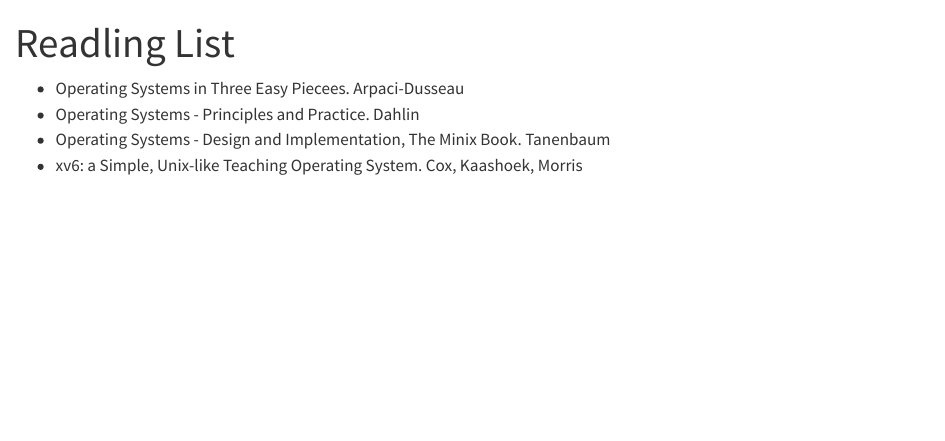
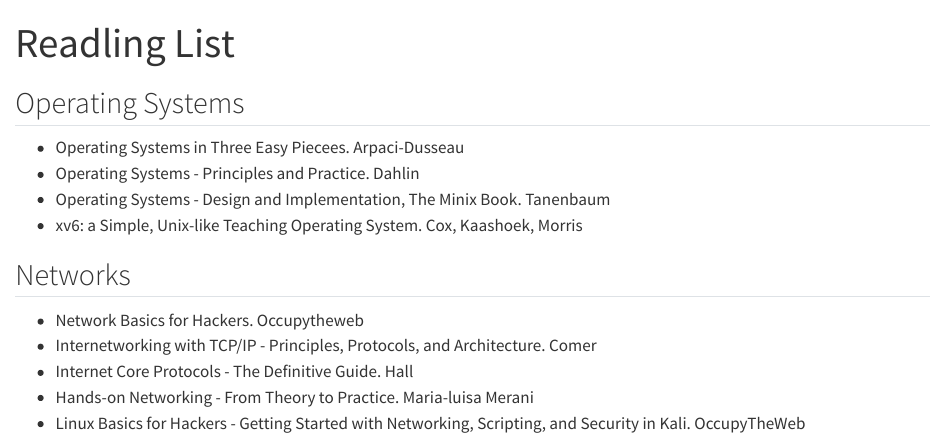
Before and after one commit to igor-dimi/os-notes, a Quarto document (reading.qmd): the page in a window 1100 px wide, from its top. Rendered offline with R 4.5, knitr and Pandoc in place of Quarto, with nearby package versions.

Commit message:
add networking books

```diff
--- a/_quarto.yml
+++ b/_quarto.yml
@@ -6,8 +6,8 @@
   author: "Igor Dimitrov"
   date: "7/17/2025"
   chapters:
+    - index.qmd
     - reading.qmd
-    - index.qmd
   page-navigation: true
   downloads: pdf
 
--- a/reading.qmd
+++ b/reading.qmd
@@ -1,8 +1,19 @@
 ---
 title: "Readling List"
 ---
+
+
+## Operating Systems
 
 * Operating Systems in Three Easy Piecees. Arpaci-Dusseau
 * Operating Systems - Principles and Practice. Dahlin
 * Operating Systems - Design and Implementation, The Minix Book. Tanenbaum
 * xv6: a Simple, Unix-like Teaching Operating System. Cox, Kaashoek, Morris
+
+## Networks
+
+* Network Basics for Hackers. Occupytheweb
+* Internetworking with TCP/IP - Principles, Protocols, and Architecture. Comer
+* Internet Core Protocols - The Definitive Guide. Hall
+* Hands-on Networking - From Theory to Practice. Maria-luisa Merani
+* Linux Basics for Hackers - Getting Started with Networking, Scripting, and Security in Kali. OccupyTheWeb
```
